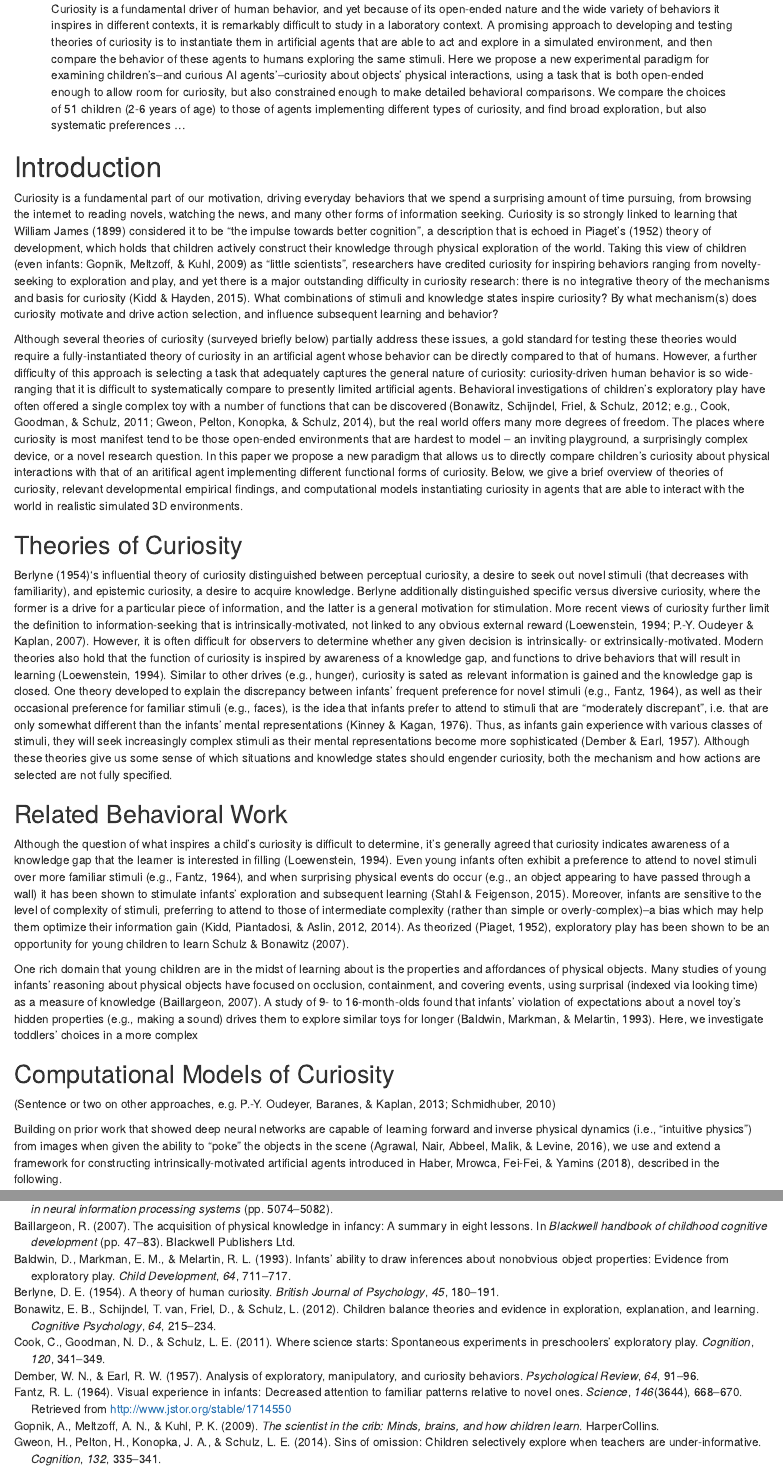
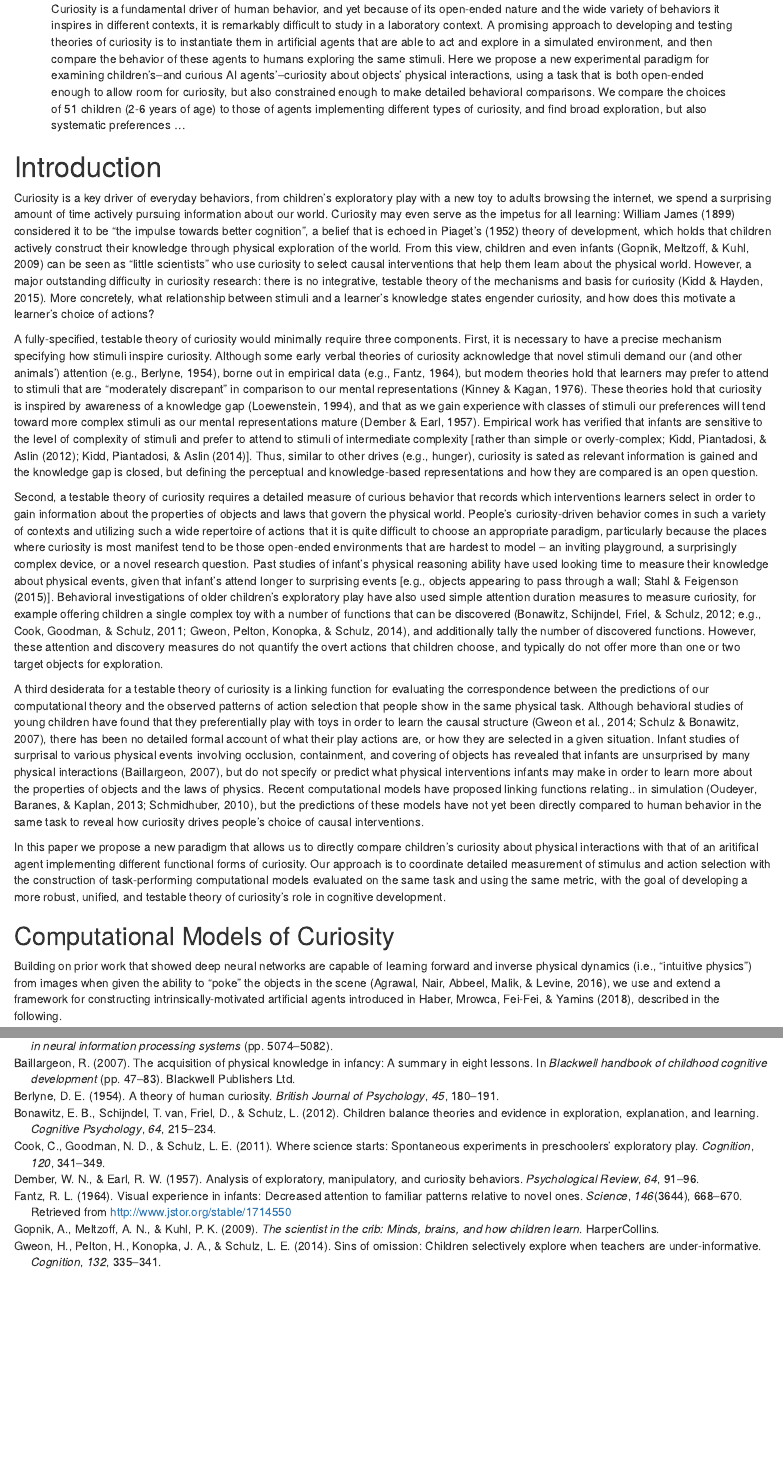
Before and after one commit to langcog/curiobaby_drop, an R Markdown document (paper/paper.Rmd): the page in a window 1100 px wide, from 140 px down, and a second part further down, joined at a grey line. Rendered offline with R 4.5, knitr and Pandoc, with nearby package versions; drawn as R Markdown's standard HTML page in place of the format the file asks for.

Commit message:
reworked intro with Judy's help

```diff
--- a/paper/paper.Rmd
+++ b/paper/paper.Rmd
@@ -64,46 +64,55 @@ age = table(s_tr$Age_Group)
 
 # Introduction
 
-Curiosity is a fundamental part of our motivation, driving everyday behaviors that we spend a surprising amount of time pursuing, from browsing the internet to reading novels, watching the news, and many other forms of information seeking.
-Curiosity is so strongly linked to learning that William James (1899) considered it to be "the impulse towards better cognition", a description that is echoed in Piaget's [-@Piaget1952] theory of development, which holds that children actively construct their knowledge through physical exploration of the world.
-Taking this view of children [even infants: @Gopnik2009] as "little scientists", researchers have credited curiosity for inspiring behaviors ranging from novelty-seeking to exploration and play, and yet there is a major outstanding difficulty in curiosity research: there is no integrative theory of the mechanisms and basis for curiosity [@Kidd2015].\footnote{Following @Kidd2015 we adopt a broad definition of curiosity as any mechanism that guides an organism to gain new information.}
-What combinations of stimuli and knowledge states inspire curiosity?
-By what mechanism(s) does curiosity motivate and drive action selection, and influence subsequent learning and behavior?
+<!-- Curiosity is important... end with core question about what gives rise to curiosity. -->
+Curiosity is a key driver of everyday behaviors, from children's exploratory play with a new toy to adults browsing the internet, we spend a surprising amount of time actively pursuing information about our world.
+Curiosity may even serve as the impetus for all learning: William James (1899) considered it to be "the impulse towards better cognition", a belief that is echoed in Piaget's [-@Piaget1952] theory of development, which holds that children actively construct their knowledge through physical exploration of the world.
+From this view, children and even infants [@Gopnik2009] can be seen as "little scientists" who use curiosity to select causal interventions that help them learn about the physical world.
+However, a major outstanding difficulty in curiosity research: there is no integrative, testable theory of the mechanisms and basis for curiosity [@Kidd2015].
+More concretely, what relationship between stimuli and a learner's knowledge states engender curiosity, and how does this motivate a learner's choice of actions?
 
-Although several theories of curiosity (surveyed briefly below) partially address these issues, a gold standard for testing these theories would require a fully-instantiated theory of curiosity in an artificial agent whose behavior can be directly compared to that of humans.
-However, a further difficulty of this approach is selecting a task that adequately captures the general nature of curiosity: curiosity-driven human behavior is so wide-ranging that it is difficult to systematically compare to presently limited artificial agents.
-Behavioral investigations of children's exploratory play have often offered a single complex toy with a number of functions that can be discovered [e.g., @Cook2011; @Bonawitz2012; @Gweon2014], but the real world offers many more degrees of freedom.
-The places where curiosity is most manifest tend to be those open-ended environments that are hardest to model -- an inviting playground, a surprisingly complex device, or a novel research question.
+<!-- desiderata for advancing theories of curiosity -->
+
+A fully-specified, testable theory of curiosity would minimally require three components.
+First, it is necessary to have a precise mechanism specifying how stimuli inspire curiosity.
+Although some early verbal theories of curiosity acknowledge that novel stimuli demand our (and other animals') attention [e.g., @Berlyne1954], borne out in empirical data [e.g., @Fantz1964], but modern theories hold that learners may prefer to attend to stimuli that are "moderately discrepant" in comparison to our mental representations [@Kinney1976].
+These theories hold that curiosity is inspired by awareness of a knowledge gap [@Loewenstein1994], and that as we gain experience with classes of stimuli our preferences will tend toward more complex stimuli as our mental representations mature [@Dember1957].
+Empirical work has verified that infants are sensitive to the level of complexity of stimuli and prefer to attend to stimuli of intermediate complexity [rather than simple or overly-complex; @Kidd2012; @Kidd2014].
+Thus, similar to other drives (e.g., hunger), curiosity is sated as relevant information is gained and the knowledge gap is closed, but defining the perceptual and knowledge-based representations and how they are compared is an open question.
+
+Second, a testable theory of curiosity requires a detailed measure of curious behavior that records which interventions learners select in order to gain information about the properties of objects and laws that govern the physical world.
+People's curiosity-driven behavior comes in such a variety of contexts and utilizing such a wide repertoire of actions that it is quite difficult to choose an appropriate paradigm, particularly because the places where curiosity is most manifest tend to be those open-ended environments that are hardest to model -- an inviting playground, a surprisingly complex device, or a novel research question.
+Past studies of infant's physical reasoning ability have used looking time to measure their knowledge about physical events, given that infant's attend longer to surprising events [e.g., objects appearing to pass through a wall; @Stahl2015].
+Behavioral investigations of older children's exploratory play have also used simple attention duration measures to measure curiosity, for example offering children a single complex toy with a number of functions that can be discovered [e.g., @Cook2011; @Bonawitz2012; @Gweon2014], and additionally tally the number of discovered functions.
+However, these attention and discovery measures do not quantify the overt actions that children choose, and typically do not offer more than one or two target objects for exploration.
+
+A third desiderata for a testable theory of curiosity is a linking function for evaluating the correspondence between the predictions of our computational theory and the observed patterns of action selection that people show in the same physical task.
+Although behavioral studies of young children have found that they preferentially play with toys in order to learn the causal structure [@Schulz2007; @Gweon2014], there has been no detailed formal account of what their play actions are, or how they are selected in a given situation.
+Infant studies of surprisal to various physical events involving occlusion, containment, and covering of objects has revealed that infants are unsurprised by many physical interactions [@Baillargeon2007], but do not specify or predict what physical interventions infants may make in order to learn more about the properties of objects and the laws of physics.
+Recent computational models have proposed linking functions relating.. in simulation [@Schmidhuber2010; @Oudeyer2013], but the predictions of these models have not yet been directly compared to human behavior in the same task to reveal how curiosity drives people's choice of causal interventions.
+
+<!-- High-level statement of our approach -->
 In this paper we propose a new paradigm that allows us to directly compare children's curiosity about physical interactions with that of an aritifical agent implementing different functional forms of curiosity.
-Below, we give a brief overview of theories of curiosity, relevant developmental empirical findings, and computational models instantiating curiosity in agents that are able to interact with the world in realistic simulated 3D environments.
+Our approach is to coordinate detailed measurement of stimulus and action selection with the construction of task-performing computational models evaluated on the same task and using the same metric, with the goal of developing a more robust, unified, and testable theory of curiosity's role in cognitive development.
 
-## Theories of Curiosity
+<!-- What we've learned from prior theoretical work, and how it falls short -->
 
-@Berlyne1954's influential theory of curiosity distinguished between perceptual curiosity, a desire to seek out novel stimuli (that decreases with familiarity), and epistemic curiosity, a desire to acquire knowledge.
-Berlyne additionally distinguished specific versus diversive curiosity, where the former is a drive for a particular piece of information, and the latter is a general motivation for stimulation.
-More recent views of curiosity further limit the definition to information-seeking that is intrinsically-motivated, not linked to any obvious external reward [@Loewenstein1994; @Oudeyer2007].
-However, it is often difficult for observers to determine whether any given decision is intrinsically- or extrinsically-motivated.
-Modern theories also hold that the function of curiosity is inspired by awareness of a knowledge gap, and functions to drive behaviors that will result in learning [@Loewenstein1994].
-Similar to other drives (e.g., hunger), curiosity is sated as relevant information is gained and the knowledge gap is closed.
-One theory developed to explain the discrepancy between infants' frequent preference for novel stimuli [e.g., @Fantz1964], as well as their occasional preference for familiar stimuli (e.g., faces), is the idea that infants prefer to attend to stimuli that are "moderately discrepant", i.e. that are only somewhat different than the infants' mental representations [@Kinney1976].
-Thus, as infants gain experience with various classes of stimuli, they will seek increasingly complex stimuli as their mental representations become more sophisticated [@Dember1957].
-Although these theories give us some sense of which situations and knowledge states should engender curiosity, both the mechanism and how actions are selected are not fully specified.
+<!-- A limitation of past theories of curiosity is that they are large part verbal descriptions, without formal, testable, mechanisms. -->
+<!-- An exception to this: @Schmidhuber2010 and @Oudeyer2013 --similar but different, and critically not evaluated against same children's behavior in the same situations -->
 
-## Related Behavioral Work
+<!-- What we've learned from prior behavioral work, and how our approach is different -->
 
-Although the question of what inspires a child's curiosity is difficult to determine, it's generally agreed that curiosity indicates awareness of a knowledge gap that the learner is interested in filling [@Loewenstein1994].
-Even young infants often exhibit a preference to attend to novel stimuli over more familiar stimuli [e.g., @Fantz1964], and when surprising physical events do occur (e.g., an object appearing to have passed through a wall) it has been shown to stimulate infants' exploration and subsequent learning [@Stahl2015].
-Moreover, infants are sensitive to the level of complexity of stimuli, preferring to attend to those of intermediate complexity (rather than simple or overly-complex)--a bias which may help them optimize their information gain [@Kidd2012; @Kidd2014].
-As theorized [@Piaget1952], exploratory play has been shown to be an opportunity for young children to learn [e.g., generalization: @Sim2017, causal structure: @Schulz2007; @Gweon2014].
+<!-- Looking time people: @Baillargeon2007 and other studies of infants' surprisal at physical events (occlusion, containment,  -->
+<!-- Ullman -- not about curiosity, but about intuitive physics learning from observation in simplified 2D domains (e.g., colliding hockey pucks) --  -->
 
-One rich domain that young children are in the midst of learning about is the properties and affordances of physical objects.
-Many studies of young infants' reasoning about physical objects have focused on occlusion, containment, and covering events, using surprisal (indexed via looking time) as a measure of knowledge [@Baillargeon2007].
-A study of 9- to 16-month-olds found that infants' violation of expectations about a novel toy's hidden properties (e.g., making a sound) drives them to explore similar toys for longer [@Baldwin1993].
-Here, we investigate toddlers' choices in a more complex
+
+<!-- Highlight main contributions of the paper -->
+
+
+<!-- One rich domain that young children are in the midst of learning about is the properties and affordances of physical objects.  -->
+<!-- A study of 9- to 16-month-olds found that infants' violation of expectations about a novel toy's hidden properties (e.g., making a sound) drives them to explore similar toys for longer [@Baldwin1993]. -->
 
 ## Computational Models of Curiosity
-
-[Sentence or two on other approaches, e.g. @Oudeyer2013; @Schmidhuber2010]
 
 Building on prior work that showed deep neural networks are capable of learning forward and inverse physical dynamics (i.e., "intuitive physics") from images when given the ability to "poke" the objects in the scene [@Agrawal2016], we use and extend a framework for constructing intrinsically-motivated artificial agents introduced in @Haber2018learning, described in the following.
 
```
Also changed, not shown: paper/figs/combined-fig-1.pdf, paper/figs/drop-by-target-1.pdf, paper/figs/fig1-sets-1.pdf, paper/figs/fig2-task-1.pdf, paper/figs/unique-drop-objects-1.pdf.
